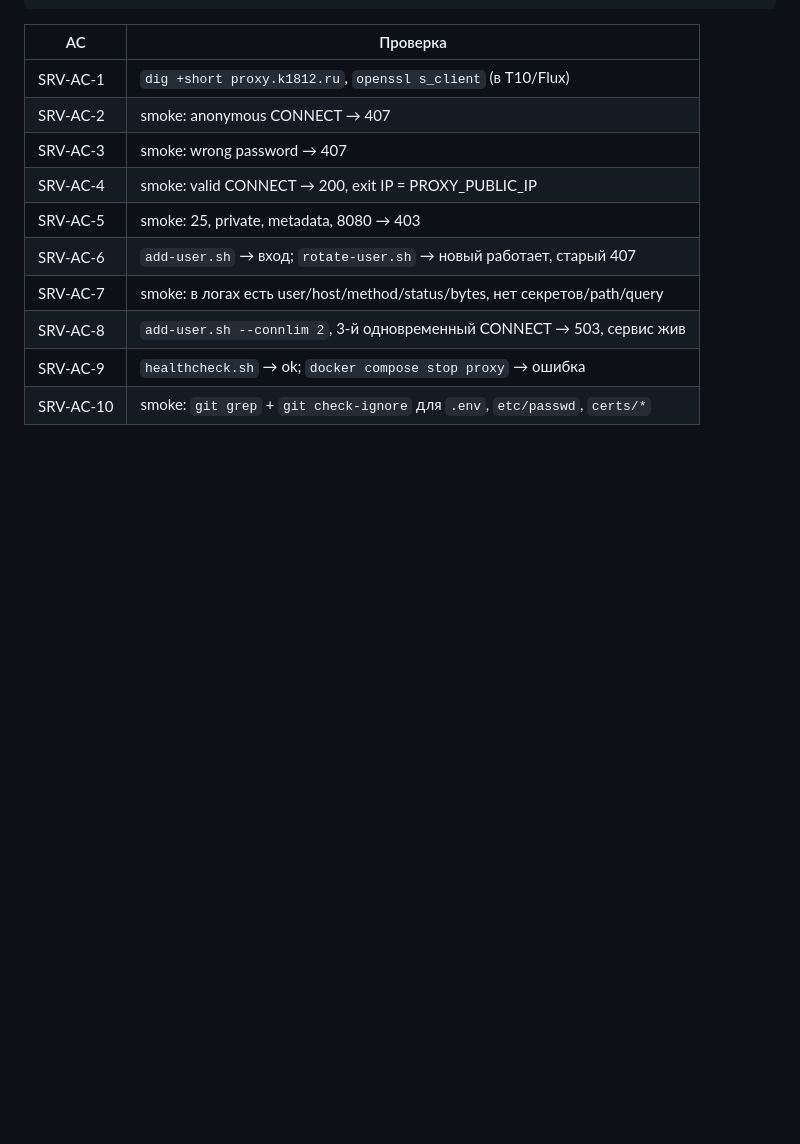
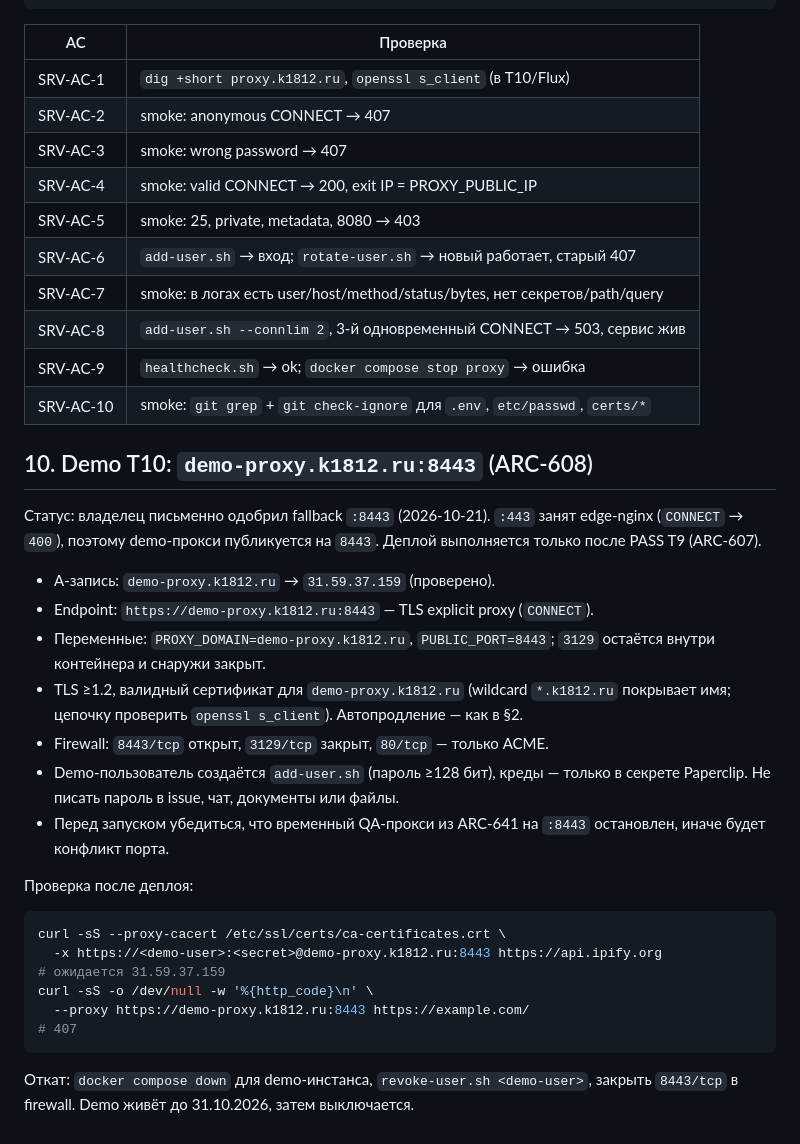
Before and after one commit to archual/chrome-tunel-vps, a Markdown page: docs/runbook-vps.md, the part around the change. GitHub-like rendering; blank space fills up the shorter version.

Commit message:
ARC-608: record approved demo endpoint demo-proxy.k1812.ru:8443

````diff
--- a/docs/runbook-vps.md
+++ b/docs/runbook-vps.md
@@ -212,3 +212,35 @@ SMOKE_USER=alice SMOKE_PASSWORD='<password>' PROXY_PUBLIC_IP=203.0.113.10 \
 | SRV-AC-8 | `add-user.sh --connlim 2`, 3-й одновременный CONNECT → 503, сервис жив |
 | SRV-AC-9 | `healthcheck.sh` → ok; `docker compose stop proxy` → ошибка |
 | SRV-AC-10 | smoke: `git grep` + `git check-ignore` для `.env`, `etc/passwd`, `certs/*` |
+
+## 10. Demo T10: `demo-proxy.k1812.ru:8443` (ARC-608)
+
+Статус: владелец письменно одобрил fallback `:8443` (2026-10-21). `:443` занят edge-nginx
+(`CONNECT` → `400`), поэтому demo-прокси публикуется на `8443`. Деплой выполняется только
+после PASS T9 (ARC-607).
+
+- A-запись: `demo-proxy.k1812.ru` → `31.59.37.159` (проверено).
+- Endpoint: `https://demo-proxy.k1812.ru:8443` — TLS explicit proxy (`CONNECT`).
+- Переменные: `PROXY_DOMAIN=demo-proxy.k1812.ru`, `PUBLIC_PORT=8443`; `3129` остаётся
+  внутри контейнера и снаружи закрыт.
+- TLS ≥1.2, валидный сертификат для `demo-proxy.k1812.ru` (wildcard `*.k1812.ru` покрывает
+  имя; цепочку проверить `openssl s_client`). Автопродление — как в §2.
+- Firewall: `8443/tcp` открыт, `3129/tcp` закрыт, `80/tcp` — только ACME.
+- Demo-пользователь создаётся `add-user.sh` (пароль ≥128 бит), креды — только в секрете
+  Paperclip. Не писать пароль в issue, чат, документы или файлы.
+- Перед запуском убедиться, что временный QA-прокси из ARC-641 на `:8443` остановлен,
+  иначе будет конфликт порта.
+
+Проверка после деплоя:
+
+```bash
+curl -sS --proxy-cacert /etc/ssl/certs/ca-certificates.crt \
+  -x https://<demo-user>:<secret>@demo-proxy.k1812.ru:8443 https://api.ipify.org
+# ожидается 31.59.37.159
+curl -sS -o /dev/null -w '%{http_code}\n' \
+  --proxy https://demo-proxy.k1812.ru:8443 https://example.com/
+# 407
+```
+
+Откат: `docker compose down` для demo-инстанса, `revoke-user.sh <demo-user>`, закрыть
+`8443/tcp` в firewall. Demo живёт до 31.10.2026, затем выключается.
````
